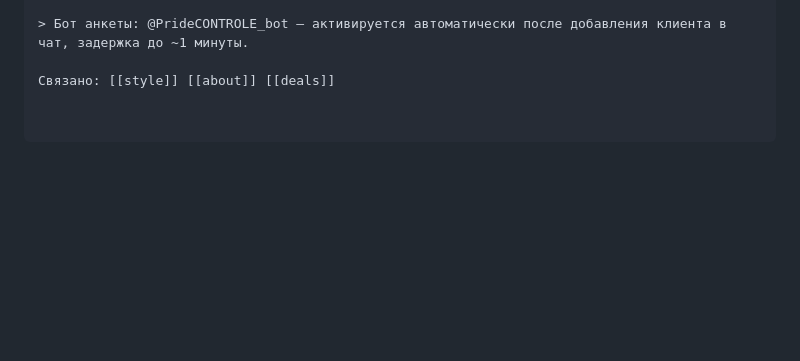
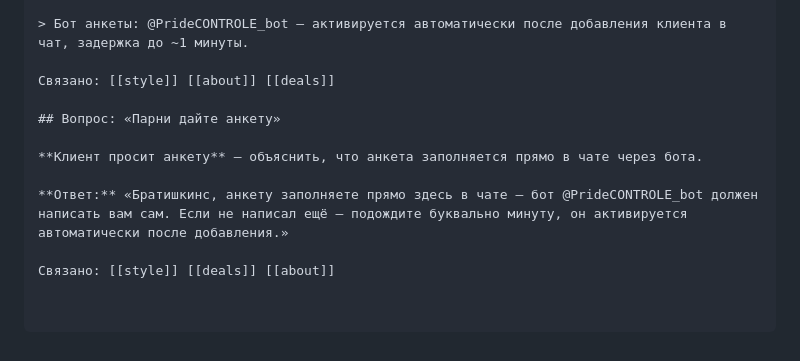
Before and after one commit to simba-stack/workchat-bot, a Markdown page: knowledge/faq.md, the part around the change. GitHub-like rendering; blank space fills up the shorter version.

Commit message:
ai-knowledge: FAQ — как ответить на просьбу дать анкету (бот @PrideCONTROLE_bot)

```diff
--- a/knowledge/faq.md
+++ b/knowledge/faq.md
@@ -1344,3 +1344,11 @@ A: ...
 > Бот анкеты: @PrideCONTROLE_bot — активируется автоматически после добавления клиента в чат, задержка до ~1 минуты.
 
 Связано: [[style]] [[about]] [[deals]]
+
+## Вопрос: «Парни дайте анкету»
+
+**Клиент просит анкету** — объяснить, что анкета заполняется прямо в чате через бота.
+
+**Ответ:** «Братишкинс, анкету заполняете прямо здесь в чате — бот @PrideCONTROLE_bot должен написать вам сам. Если не написал ещё — подождите буквально минуту, он активируется автоматически после добавления.»
+
+Связано: [[style]] [[deals]] [[about]]
```
